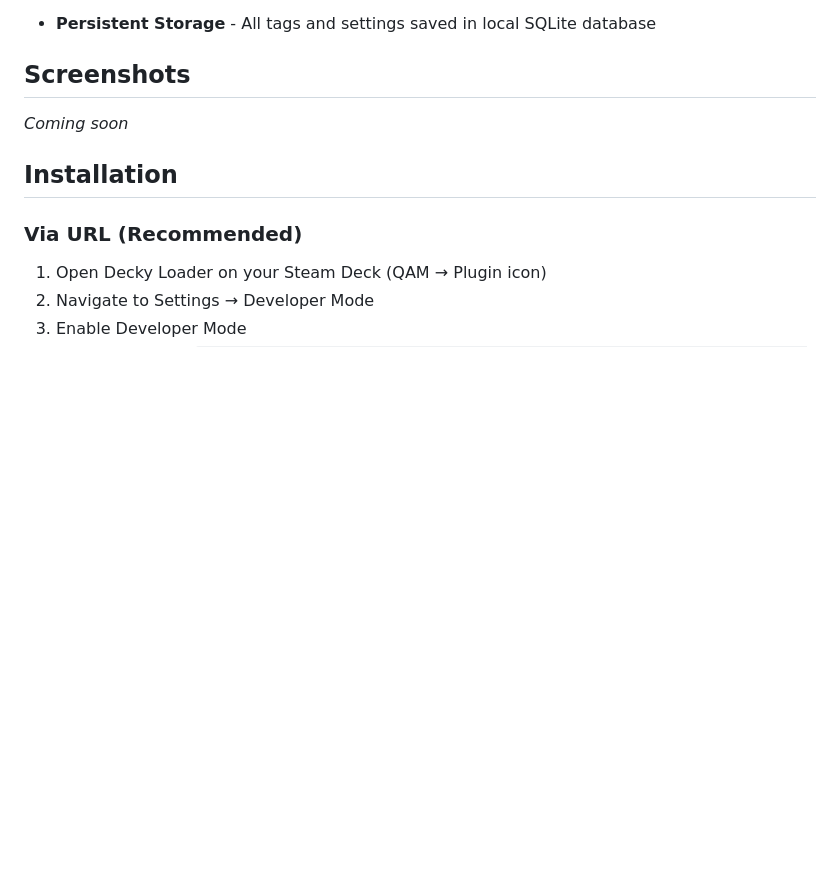
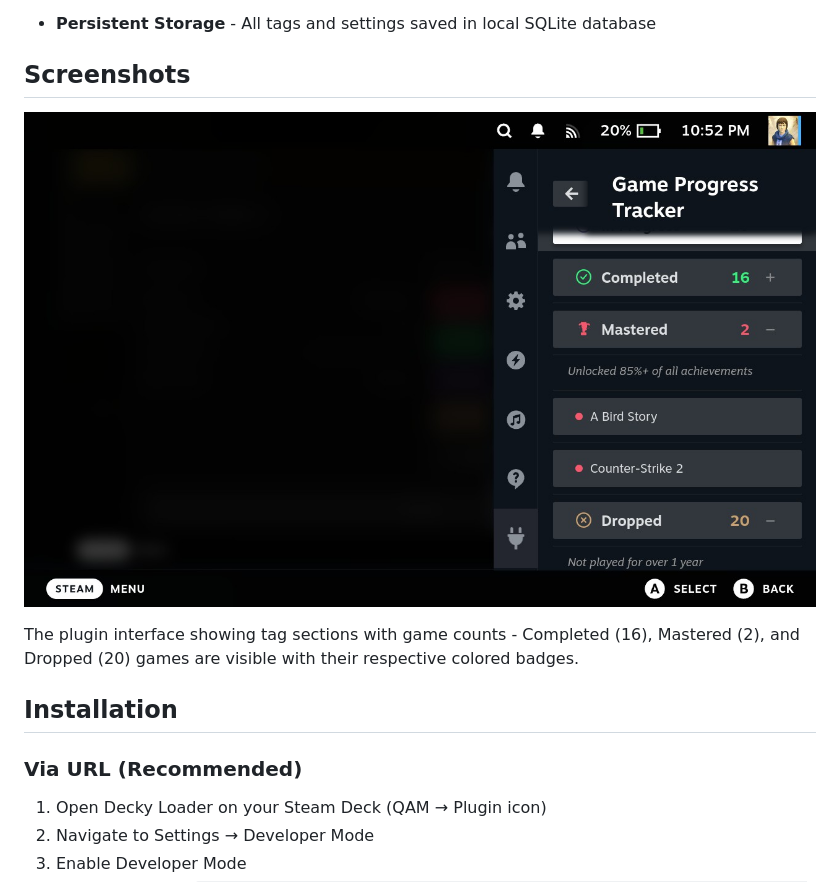
Before and after one commit to maroun2/deck-progress-tracker, a Markdown page: README.md, the part around the change. Drawn GitHub-style; pictures changed too: assets/plugin-screenshot.jpg (added); blank space fills up the shorter version.

Commit message:
Add plugin screenshot to assets and documentation
- Add screenshot showing plugin UI with tag sections
- Display in README.md with description
- Update plugin.json store banner to use screenshot
- Screenshot shows Completed, Mastered, and Dropped tags in action

```diff
--- a/README.md
+++ b/README.md
@@ -27,7 +27,9 @@ A Decky Loader plugin for Steam Deck that automatically tags your games based on
 
 ## Screenshots
 
-*Coming soon*
+![Game Progress Tracker Plugin UI](assets/plugin-screenshot.jpg)
+
+The plugin interface showing tag sections with game counts - Completed (16), Mastered (2), and Dropped (20) games are visible with their respective colored badges.
 
 ## Installation
 
```
Also changed, not shown: 1 other file.
